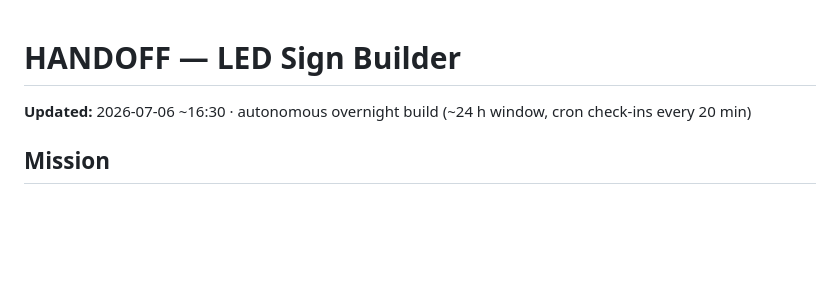
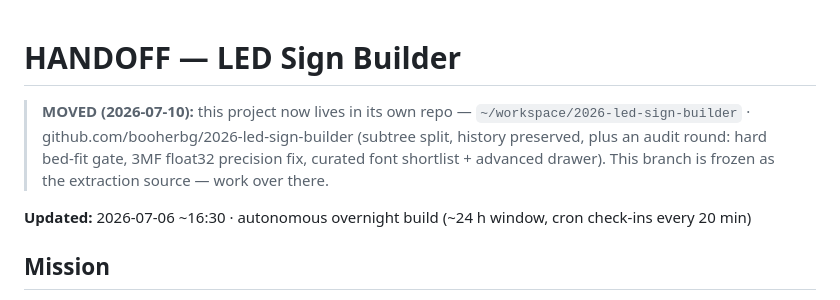
Before and after one commit to booherbg/tedxfargo-charge-sign, a Markdown page: led-sign-builder/HANDOFF.md, the part around the change. Drawn GitHub-style; blank space fills up the shorter version.

Commit message:
docs: MOVED — signforge now lives at booherbg/2026-led-sign-builder
Co-Authored-By: Claude Fable 5 <noreply@anthropic.com>

```diff
--- a/led-sign-builder/HANDOFF.md
+++ b/led-sign-builder/HANDOFF.md
@@ -1,4 +1,10 @@
 # HANDOFF — LED Sign Builder
+
+> **MOVED (2026-07-10):** this project now lives in its own repo —
+> `~/workspace/2026-led-sign-builder` · github.com/booherbg/2026-led-sign-builder
+> (subtree split, history preserved, plus an audit round: hard bed-fit gate,
+> 3MF float32 precision fix, curated font shortlist + advanced drawer).
+> This branch is frozen as the extraction source — work over there.
 
 **Updated:** 2026-07-06 ~16:30 · autonomous overnight build (~24 h window, cron check-ins every 20 min)
 
```
